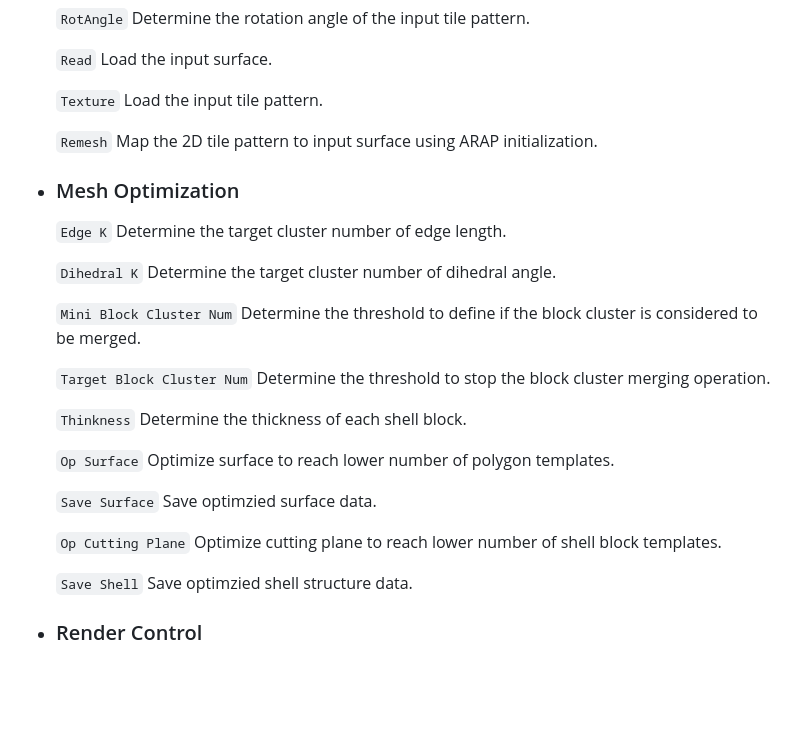
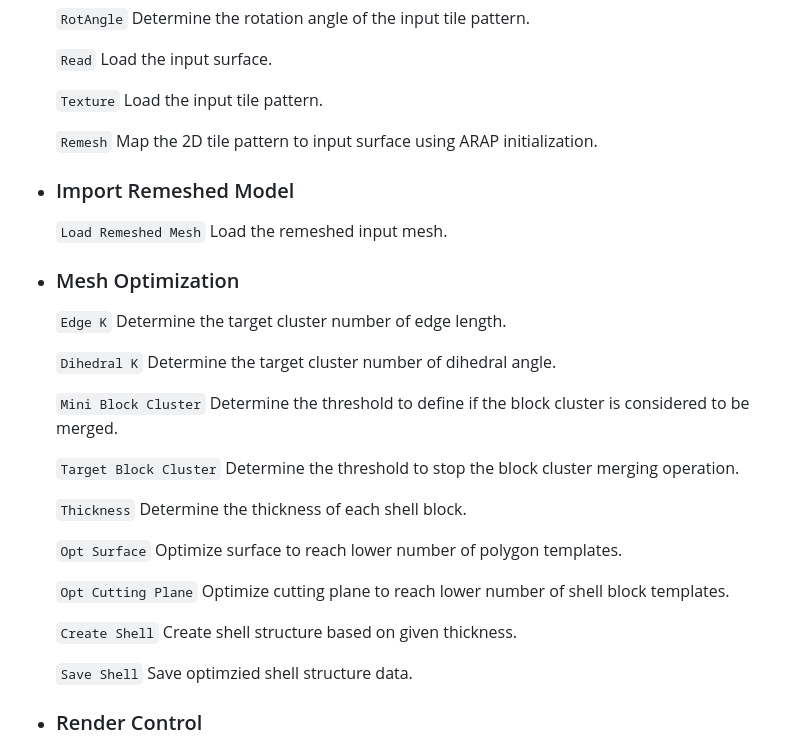
Before and after one commit to Linsanity81/TileableShell, a Markdown page: README.md, the part around the change printed below. GitHub-like rendering; blank space fills up the shorter version.

```diff
--- a/README.md
+++ b/README.md
@@ -89,23 +89,27 @@ The control panel is shown below. There are 4 components in the control panel: *
 
   `Remesh` Map the 2D tile pattern to input surface using ARAP initialization.
 
+- ### Import Remeshed Model
+
+  `Load Remeshed Mesh` Load the remeshed input mesh.
+
 - ### Mesh Optimization
 
   `Edge K` Determine the target cluster number of edge length.
 
   `Dihedral K` Determine the target cluster number of dihedral angle.
 
-  `Mini Block Cluster Num` Determine the threshold to define if the block cluster is considered to be merged.
+  `Mini Block Cluster` Determine the threshold to define if the block cluster is considered to be merged.
 
-  `Target Block Cluster Num` Determine the threshold to stop the block cluster merging operation.
+  `Target Block Cluster` Determine the threshold to stop the block cluster merging operation.
 
-  `Thinkness` Determine the thickness of each shell block.
+  `Thickness` Determine the thickness of each shell block.
 
-  `Op Surface` Optimize surface to reach lower number of polygon templates.
+  `Opt Surface` Optimize surface to reach lower number of polygon templates.
 
-  `Save Surface` Save optimzied surface data.
+  `Opt Cutting Plane` Optimize cutting plane to reach lower number of shell block templates.
 
-  `Op Cutting Plane` Optimize cutting plane to reach lower number of shell block templates.
+  `Create Shell` Create shell structure based on given thickness.
 
   `Save Shell` Save optimzied shell structure data.
 
```
Also changed, not shown: other parts of README.md (+4 -4 lines), doc/GUI.png, doc/Step1.png, doc/Step4.png, 7 other files.
